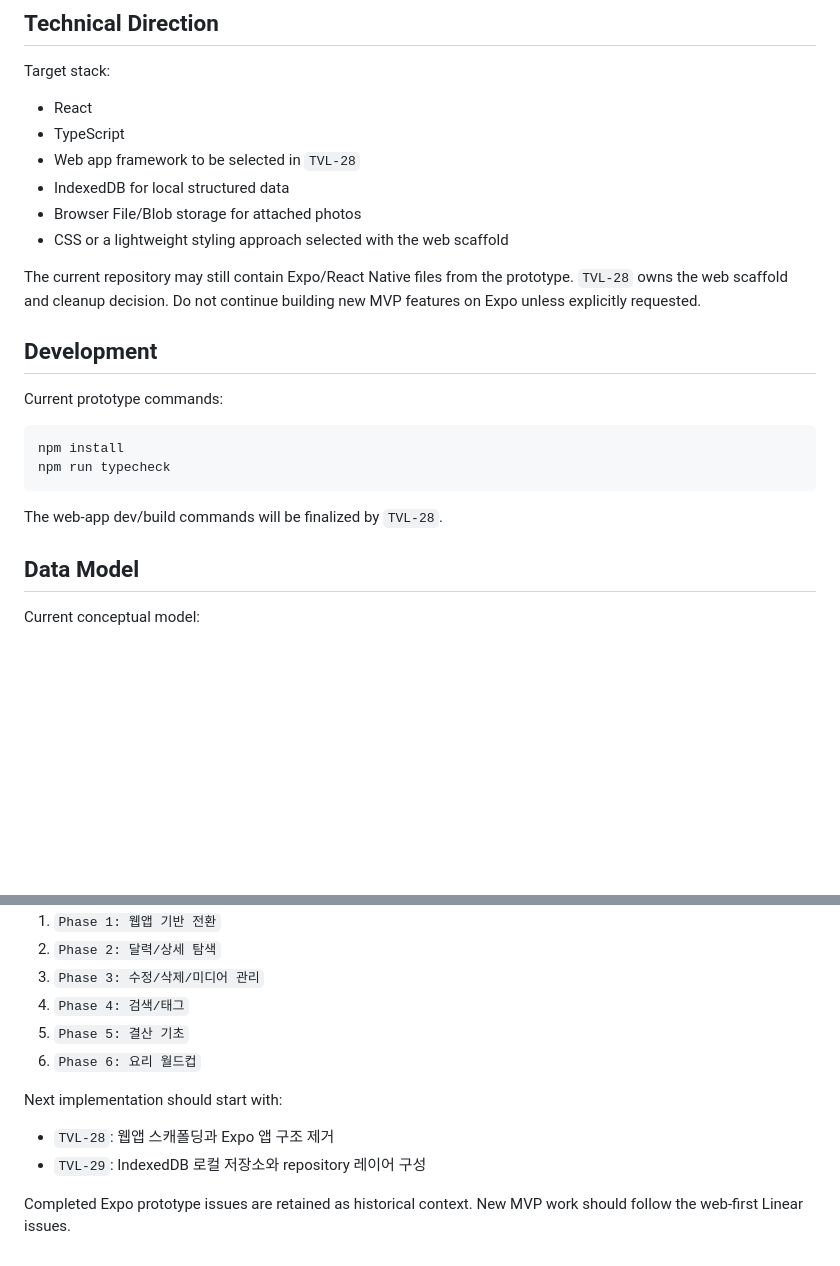
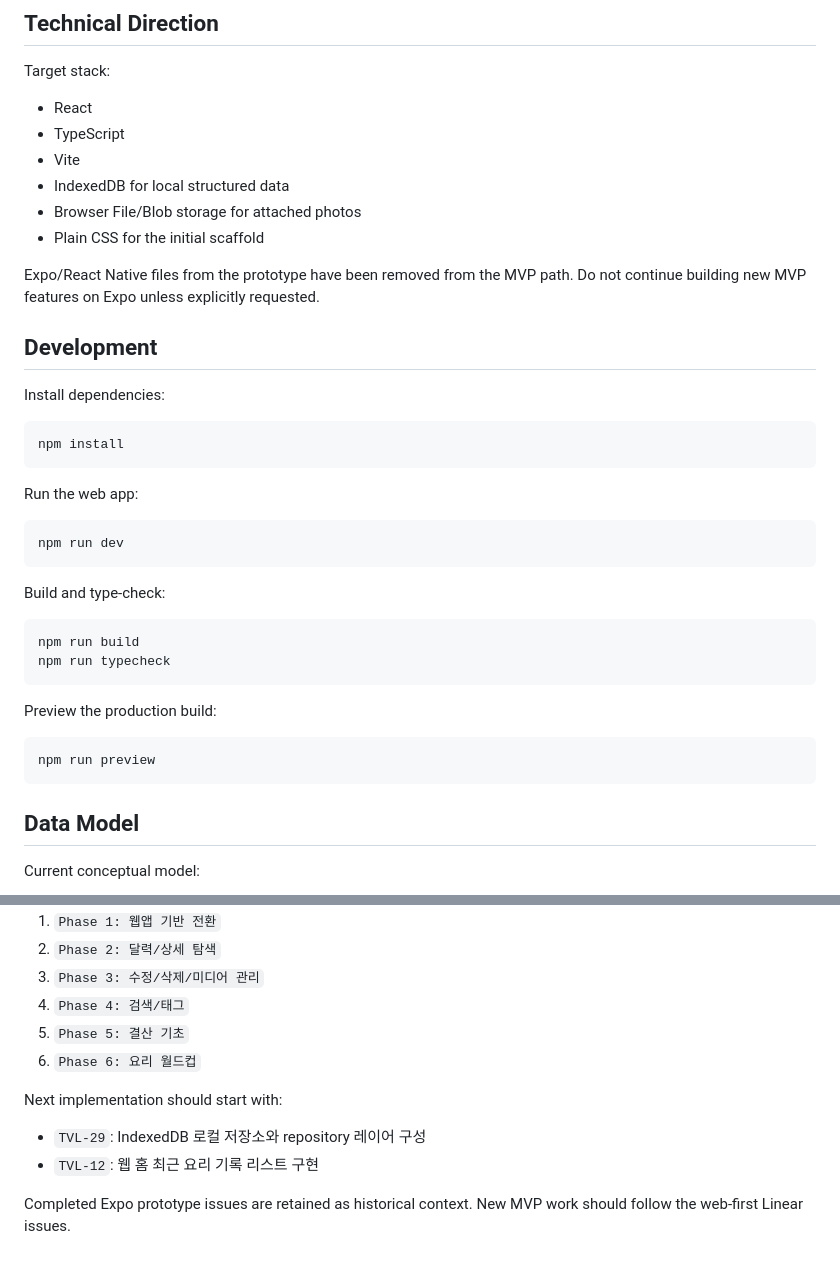
Before and after one commit to hyeonch/tavolo, a Markdown page: README.md, 2 parts joined by grey strips. Drawn GitHub-style; blank space fills up the shorter version.

Commit message:
docs: document web app commands

````diff
--- a/README.md
+++ b/README.md
@@ -74,23 +74,39 @@ Target stack:
 
 - React
 - TypeScript
-- Web app framework to be selected in `TVL-28`
+- Vite
 - IndexedDB for local structured data
 - Browser File/Blob storage for attached photos
-- CSS or a lightweight styling approach selected with the web scaffold
+- Plain CSS for the initial scaffold
 
-The current repository may still contain Expo/React Native files from the prototype. `TVL-28` owns the web scaffold and cleanup decision. Do not continue building new MVP features on Expo unless explicitly requested.
+Expo/React Native files from the prototype have been removed from the MVP path. Do not continue building new MVP features on Expo unless explicitly requested.
 
 ## Development
 
-Current prototype commands:
+Install dependencies:
 
 ```bash
 npm install
+```
+
+Run the web app:
+
+```bash
+npm run dev
+```
+
+Build and type-check:
+
+```bash
+npm run build
 npm run typecheck
 ```
 
-The web-app dev/build commands will be finalized by `TVL-28`.
+Preview the production build:
+
+```bash
+npm run preview
+```
 
 ## Data Model
 
@@ -158,7 +174,7 @@ Current web-first milestone order:
 
 Next implementation should start with:
 
-- `TVL-28`: 웹앱 스캐폴딩과 Expo 앱 구조 제거
 - `TVL-29`: IndexedDB 로컬 저장소와 repository 레이어 구성
+- `TVL-12`: 웹 홈 최근 요리 기록 리스트 구현
 
 Completed Expo prototype issues are retained as historical context. New MVP work should follow the web-first Linear issues.
````
